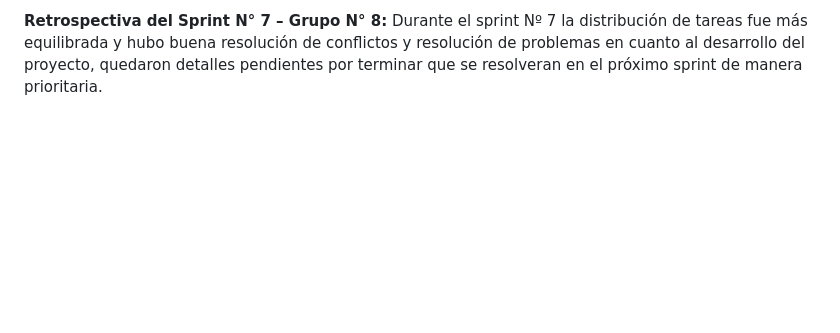
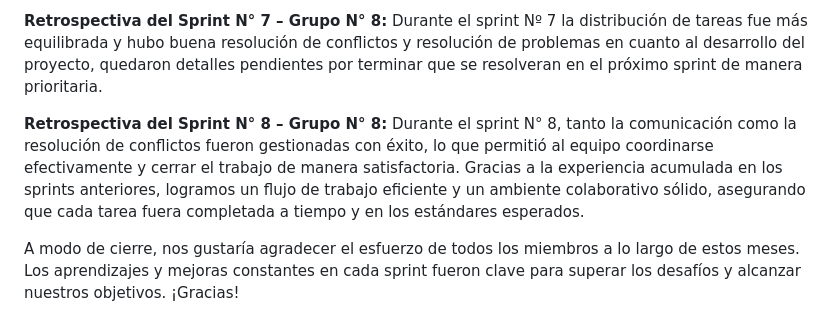
Before and after one commit to GabrielaBaldissone/grupo_8_entrePaginas, a Markdown page: retro.md, the part around the change. Rendered like a GitHub page; blank space fills up the shorter version.

```diff
--- a/retro.md
+++ b/retro.md
@@ -49,3 +49,8 @@ Durante el sprint N° 6, logramos mejorar la comunicación en comparación con s
 
 **Retrospectiva del Sprint N° 7 – Grupo N° 8:**
 Durante el sprint Nº 7 la distribución de tareas fue más equilibrada y hubo buena resolución de conflictos y resolución de problemas en cuanto al desarrollo del proyecto, quedaron detalles pendientes por terminar que se resolveran en el próximo sprint de manera prioritaria.
+
+**Retrospectiva del Sprint N° 8 – Grupo N° 8:**
+Durante el sprint N° 8, tanto la comunicación como la resolución de conflictos fueron gestionadas con éxito, lo que permitió al equipo coordinarse efectivamente y cerrar el trabajo de manera satisfactoria. Gracias a la experiencia acumulada en los sprints anteriores, logramos un flujo de trabajo eficiente y un ambiente colaborativo sólido, asegurando que cada tarea fuera completada a tiempo y en los estándares esperados.
+
+A modo de cierre, nos gustaría agradecer el esfuerzo de todos los miembros a lo largo de estos meses. Los aprendizajes y mejoras constantes en cada sprint fueron clave para superar los desafíos y alcanzar nuestros objetivos. ¡Gracias!
```
